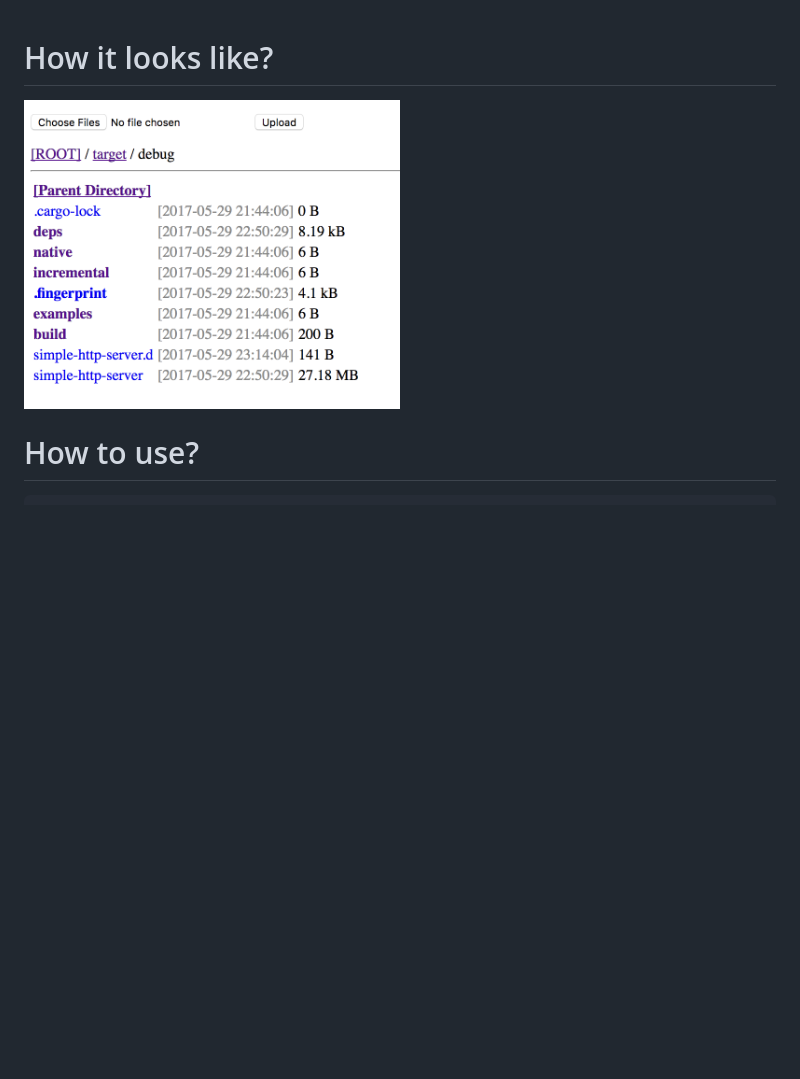
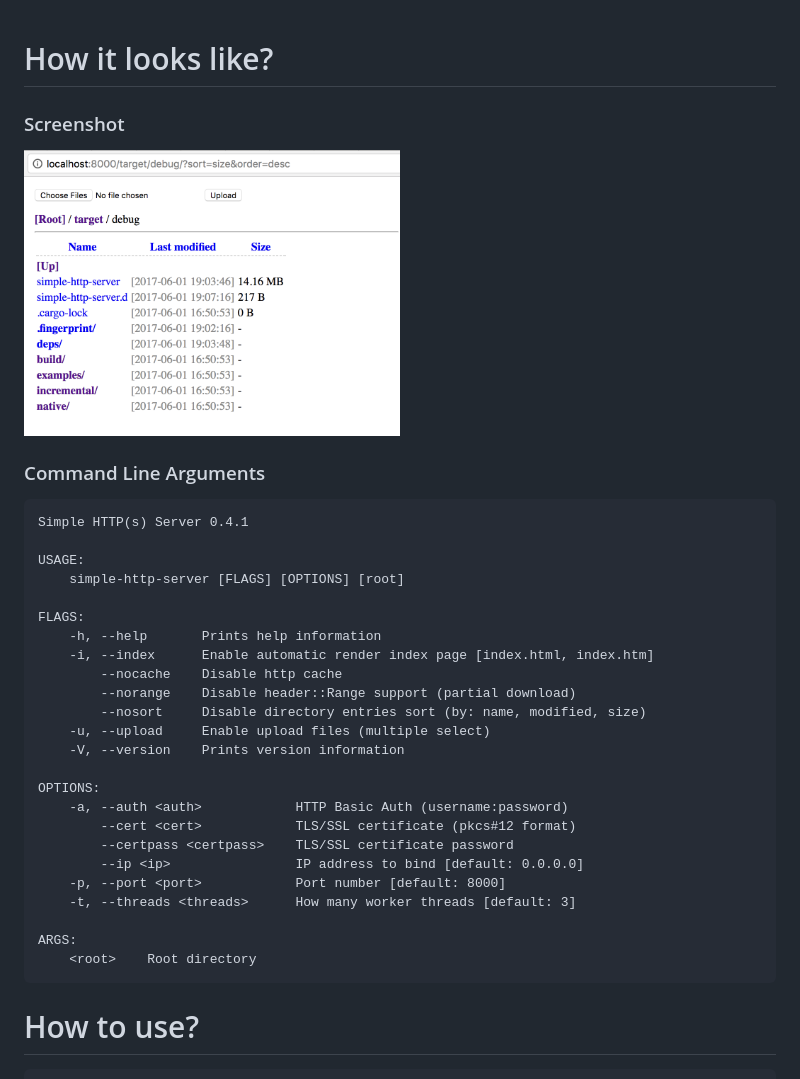
Before and after one commit to TheWaWaR/simple-http-server, a Markdown page: README.md, the part around the change. Drawn GitHub-style; pictures changed too: screenshot.png; blank space fills up the shorter version.

Commit message:
Update README/screenshot

````diff
--- a/README.md
+++ b/README.md
@@ -1,6 +1,35 @@
 # How it looks like?
 
+### Screenshot
 <img src="./screenshot.png" width="50%" height="50%">
+
+### Command Line Arguments
+```
+Simple HTTP(s) Server 0.4.1
+
+USAGE:
+    simple-http-server [FLAGS] [OPTIONS] [root]
+
+FLAGS:
+    -h, --help       Prints help information
+    -i, --index      Enable automatic render index page [index.html, index.htm]
+        --nocache    Disable http cache
+        --norange    Disable header::Range support (partial download)
+        --nosort     Disable directory entries sort (by: name, modified, size)
+    -u, --upload     Enable upload files (multiple select)
+    -V, --version    Prints version information
+
+OPTIONS:
+    -a, --auth <auth>            HTTP Basic Auth (username:password)
+        --cert <cert>            TLS/SSL certificate (pkcs#12 format)
+        --certpass <certpass>    TLS/SSL certificate password
+        --ip <ip>                IP address to bind [default: 0.0.0.0]
+    -p, --port <port>            Port number [default: 8000]
+    -t, --threads <threads>      How many worker threads [default: 3]
+
+ARGS:
+    <root>    Root directory
+```
 
 # How to use?
 
````
